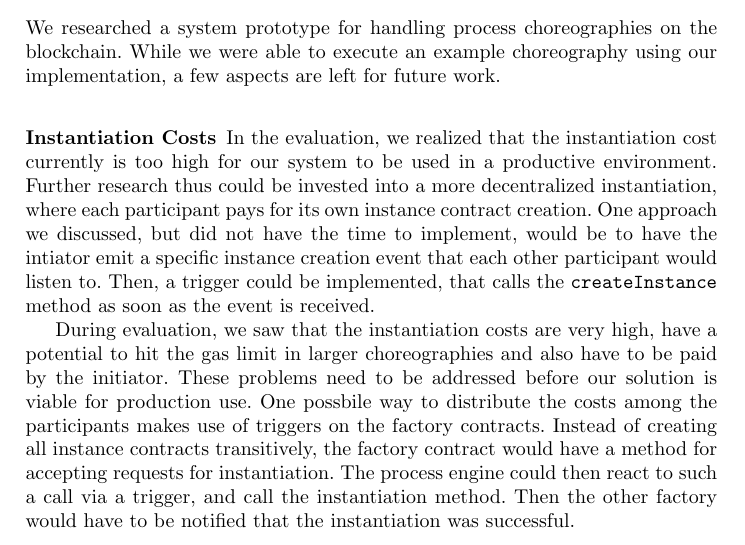
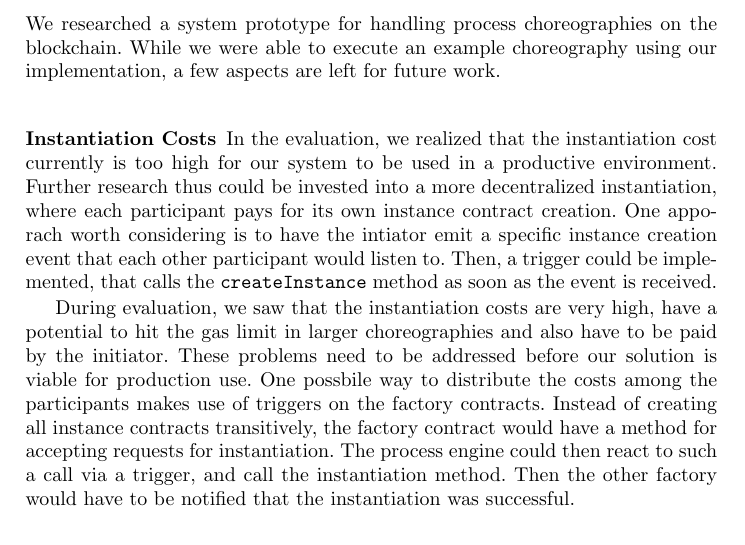
Before and after one commit to p-otto/Armadillo, a LaTeX paper (paper/paper.tex): part of page 12 of 13, cut so that both start at the same text. Compiled offline with pdfLaTeX.

Commit message:
imporve confidence

```diff
--- a/paper/paper.tex
+++ b/paper/paper.tex
@@ -449,7 +449,7 @@ While we were able to execute an example choreography using our implementation,
 
 In the evaluation, we realized that the instantiation cost currently is too high for our system to be used in a productive environment.
 Further research thus could be invested into a more decentralized instantiation, where each participant pays for its own instance contract creation.
-One approach we discussed, but did not have the time to implement, would be to have the intiator emit a specific instance creation event that each other participant would listen to.
+One apporach worth considering is to have the intiator emit a specific instance creation event that each other participant would listen to.
 Then, a trigger could be implemented, that calls the \texttt{createInstance} method as soon as the event is received.
 
 During evaluation, we saw that the instantiation costs are very high, have a potential to hit the gas limit in larger choreographies and also have to be paid by the initiator.
```
